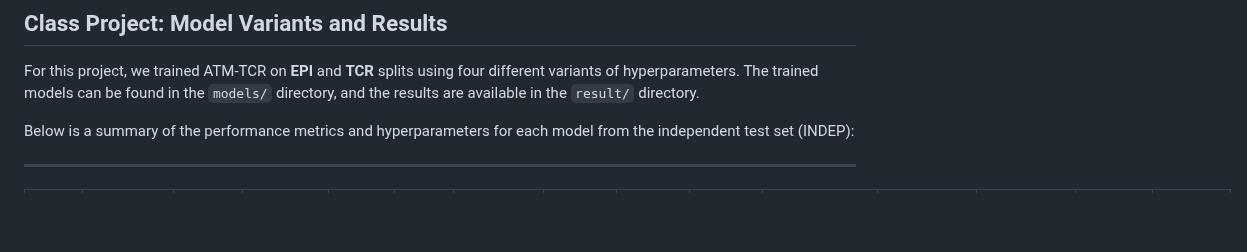
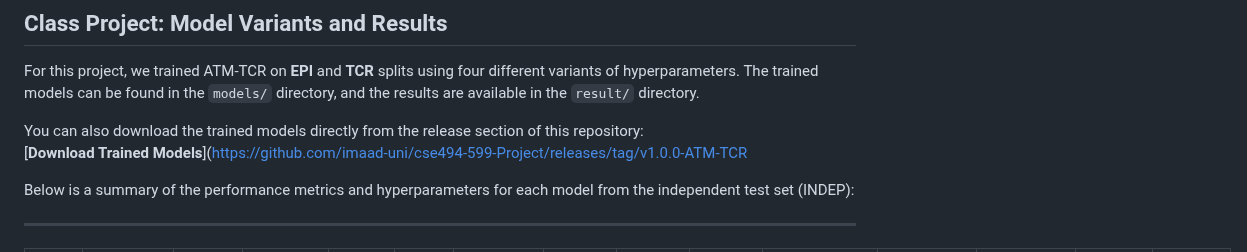
Before and after one commit to imaadcs/cse494-599-Project, a Markdown page: README.md, the part around the change. Drawn GitHub-style; blank space fills up the shorter version.

```diff
--- a/README.md
+++ b/README.md
@@ -7,6 +7,9 @@ ATM-TCR demonstrates how a multi-head self-attention based model can be utilized
 ## Class Project: Model Variants and Results
 
 For this project, we trained ATM-TCR on **EPI** and **TCR** splits using four different variants of hyperparameters. The trained models can be found in the `models/` directory, and the results are available in the `result/` directory.
+
+You can also download the trained models directly from the release section of this repository:
+[**Download Trained Models**](https://github.com/imaad-uni/cse494-599-Project/releases/tag/v1.0.0-ATM-TCR
 
 Below is a summary of the performance metrics and hyperparameters for each model from the independent test set (INDEP):
 
```
